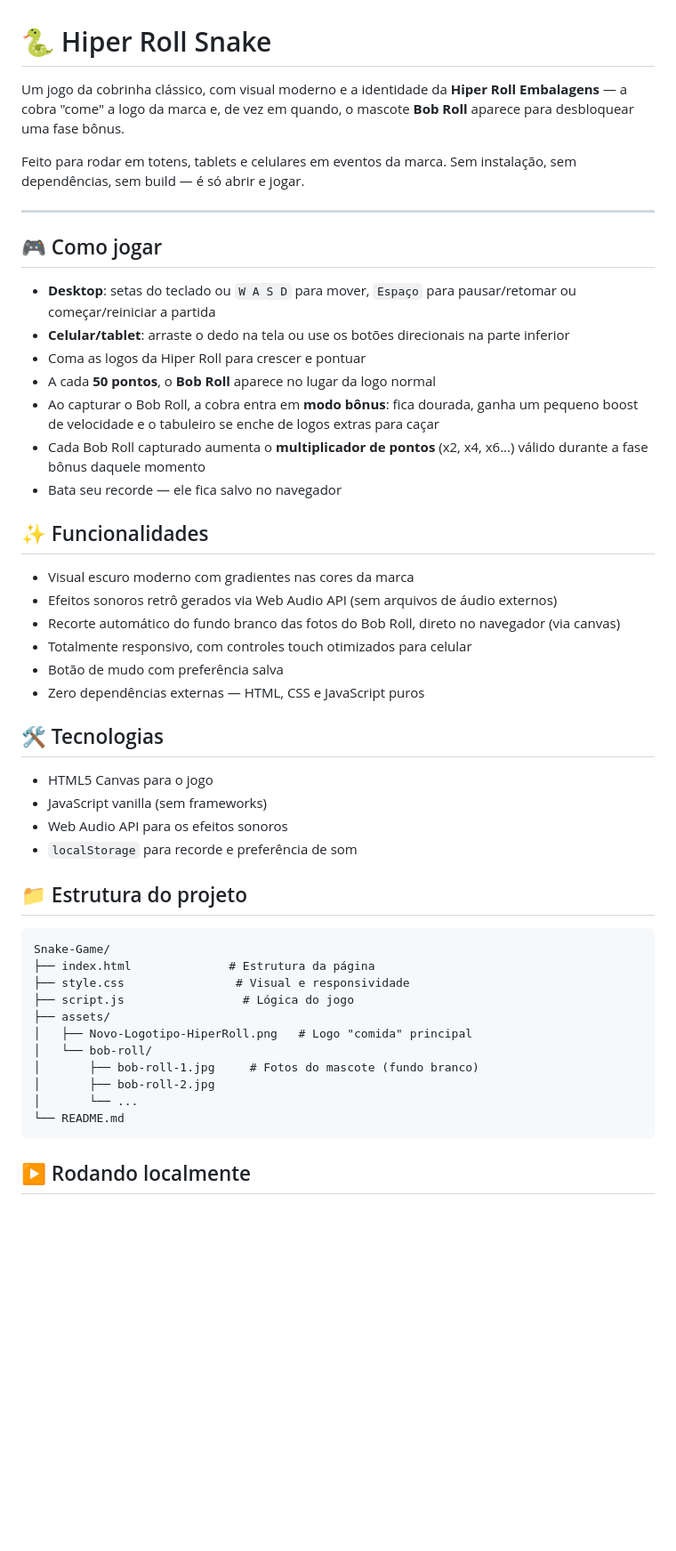
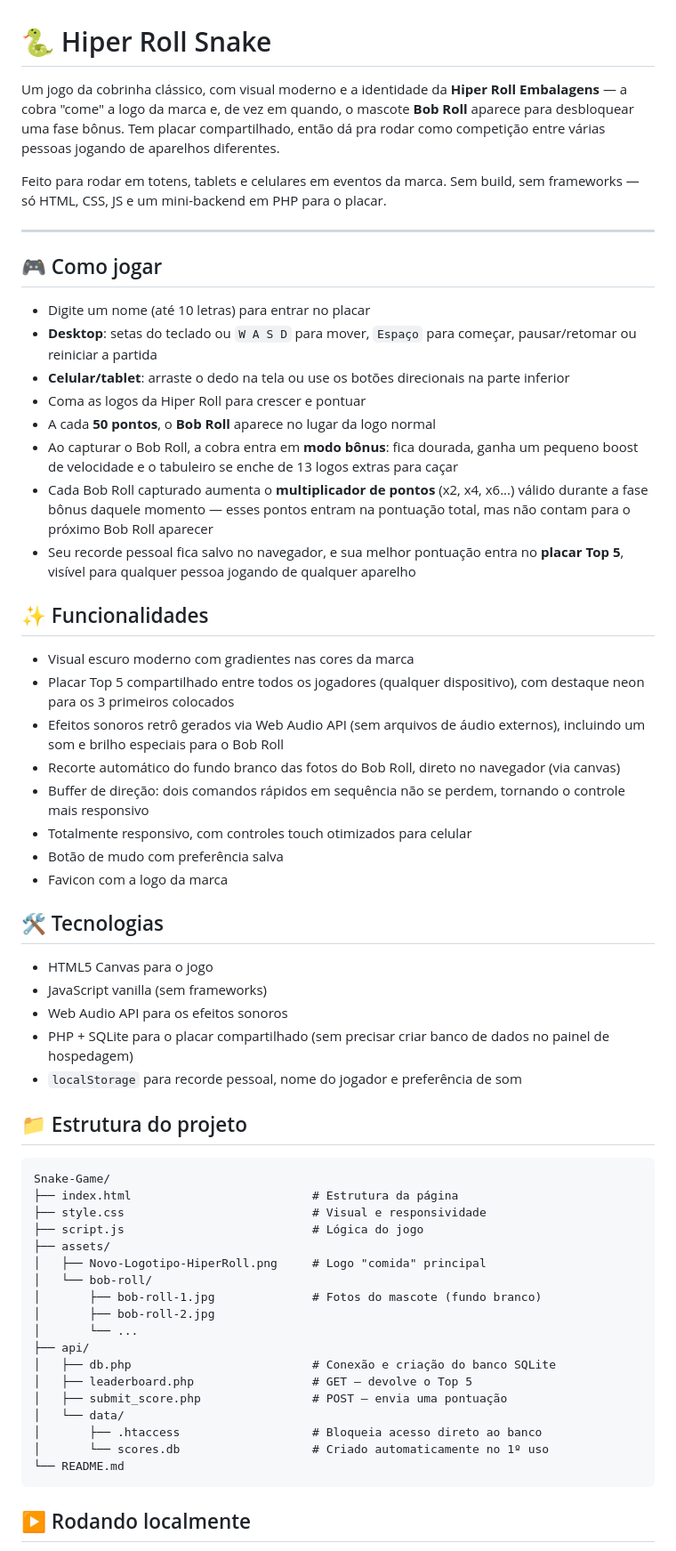
Before and after one commit to LeonHauck/Snake-game-Hiperroll, a Markdown page: README.md, the part around one of its changes. Shown at 89% size. GitHub-like rendering; blank space fills up the shorter version.

````diff
--- a/README.md
+++ b/README.md
@@ -1,50 +1,61 @@
 # 🐍 Hiper Roll Snake
 
-Um jogo da cobrinha clássico, com visual moderno e a identidade da **Hiper Roll Embalagens** — a cobra "come" a logo da marca e, de vez em quando, o mascote **Bob Roll** aparece para desbloquear uma fase bônus.
+Um jogo da cobrinha clássico, com visual moderno e a identidade da **Hiper Roll Embalagens** — a cobra "come" a logo da marca e, de vez em quando, o mascote **Bob Roll** aparece para desbloquear uma fase bônus. Tem placar compartilhado, então dá pra rodar como competição entre várias pessoas jogando de aparelhos diferentes.
 
-Feito para rodar em totens, tablets e celulares em eventos da marca. Sem instalação, sem dependências, sem build — é só abrir e jogar.
+Feito para rodar em totens, tablets e celulares em eventos da marca. Sem build, sem frameworks — só HTML, CSS, JS e um mini-backend em PHP para o placar.
 
 ---
 
 ## 🎮 Como jogar
 
-- **Desktop**: setas do teclado ou `W A S D` para mover, `Espaço` para pausar/retomar ou começar/reiniciar a partida
+- Digite um nome (até 10 letras) para entrar no placar
+- **Desktop**: setas do teclado ou `W A S D` para mover, `Espaço` para começar, pausar/retomar ou reiniciar a partida
 - **Celular/tablet**: arraste o dedo na tela ou use os botões direcionais na parte inferior
 - Coma as logos da Hiper Roll para crescer e pontuar
 - A cada **50 pontos**, o **Bob Roll** aparece no lugar da logo normal
-- Ao capturar o Bob Roll, a cobra entra em **modo bônus**: fica dourada, ganha um pequeno boost de velocidade e o tabuleiro se enche de logos extras para caçar
-- Cada Bob Roll capturado aumenta o **multiplicador de pontos** (x2, x4, x6...) válido durante a fase bônus daquele momento
-- Bata seu recorde — ele fica salvo no navegador
+- Ao capturar o Bob Roll, a cobra entra em **modo bônus**: fica dourada, ganha um pequeno boost de velocidade e o tabuleiro se enche de 13 logos extras para caçar
+- Cada Bob Roll capturado aumenta o **multiplicador de pontos** (x2, x4, x6...) válido durante a fase bônus daquele momento — esses pontos entram na pontuação total, mas não contam para o próximo Bob Roll aparecer
+- Seu recorde pessoal fica salvo no navegador, e sua melhor pontuação entra no **placar Top 5**, visível para qualquer pessoa jogando de qualquer aparelho
 
 ## ✨ Funcionalidades
 
 - Visual escuro moderno com gradientes nas cores da marca
-- Efeitos sonoros retrô gerados via Web Audio API (sem arquivos de áudio externos)
+- Placar Top 5 compartilhado entre todos os jogadores (qualquer dispositivo), com destaque neon para os 3 primeiros colocados
+- Efeitos sonoros retrô gerados via Web Audio API (sem arquivos de áudio externos), incluindo um som e brilho especiais para o Bob Roll
 - Recorte automático do fundo branco das fotos do Bob Roll, direto no navegador (via canvas)
+- Buffer de direção: dois comandos rápidos em sequência não se perdem, tornando o controle mais responsivo
 - Totalmente responsivo, com controles touch otimizados para celular
 - Botão de mudo com preferência salva
-- Zero dependências externas — HTML, CSS e JavaScript puros
+- Favicon com a logo da marca
 
 ## 🛠️ Tecnologias
 
 - HTML5 Canvas para o jogo
 - JavaScript vanilla (sem frameworks)
 - Web Audio API para os efeitos sonoros
-- `localStorage` para recorde e preferência de som
+- PHP + SQLite para o placar compartilhado (sem precisar criar banco de dados no painel de hospedagem)
+- `localStorage` para recorde pessoal, nome do jogador e preferência de som
 
 ## 📁 Estrutura do projeto
 
 ```
 Snake-Game/
-├── index.html              # Estrutura da página
-├── style.css                # Visual e responsividade
-├── script.js                 # Lógica do jogo
+├── index.html                          # Estrutura da página
+├── style.css                           # Visual e responsividade
+├── script.js                           # Lógica do jogo
 ├── assets/
-│   ├── Novo-Logotipo-HiperRoll.png   # Logo "comida" principal
+│   ├── Novo-Logotipo-HiperRoll.png     # Logo "comida" principal
 │   └── bob-roll/
-│       ├── bob-roll-1.jpg     # Fotos do mascote (fundo branco)
+│       ├── bob-roll-1.jpg              # Fotos do mascote (fundo branco)
 │       ├── bob-roll-2.jpg
 │       └── ...
+├── api/
+│   ├── db.php                          # Conexão e criação do banco SQLite
+│   ├── leaderboard.php                 # GET — devolve o Top 5
+│   ├── submit_score.php                # POST — envia uma pontuação
+│   └── data/
+│       ├── .htaccess                   # Bloqueia acesso direto ao banco
+│       └── scores.db                   # Criado automaticamente no 1º uso
 └── README.md
 ```
 
````
Also changed, not shown: other parts of README.md (+22 -3 lines).
